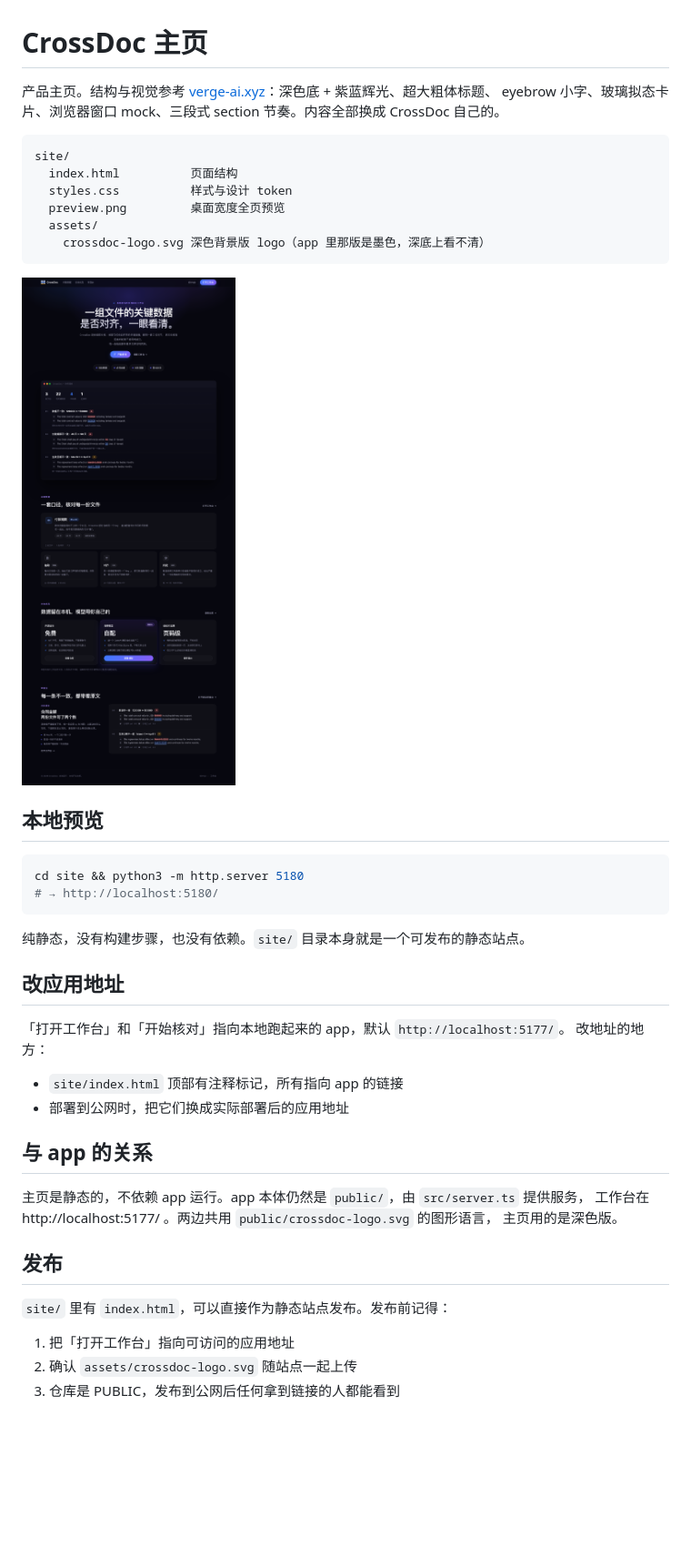
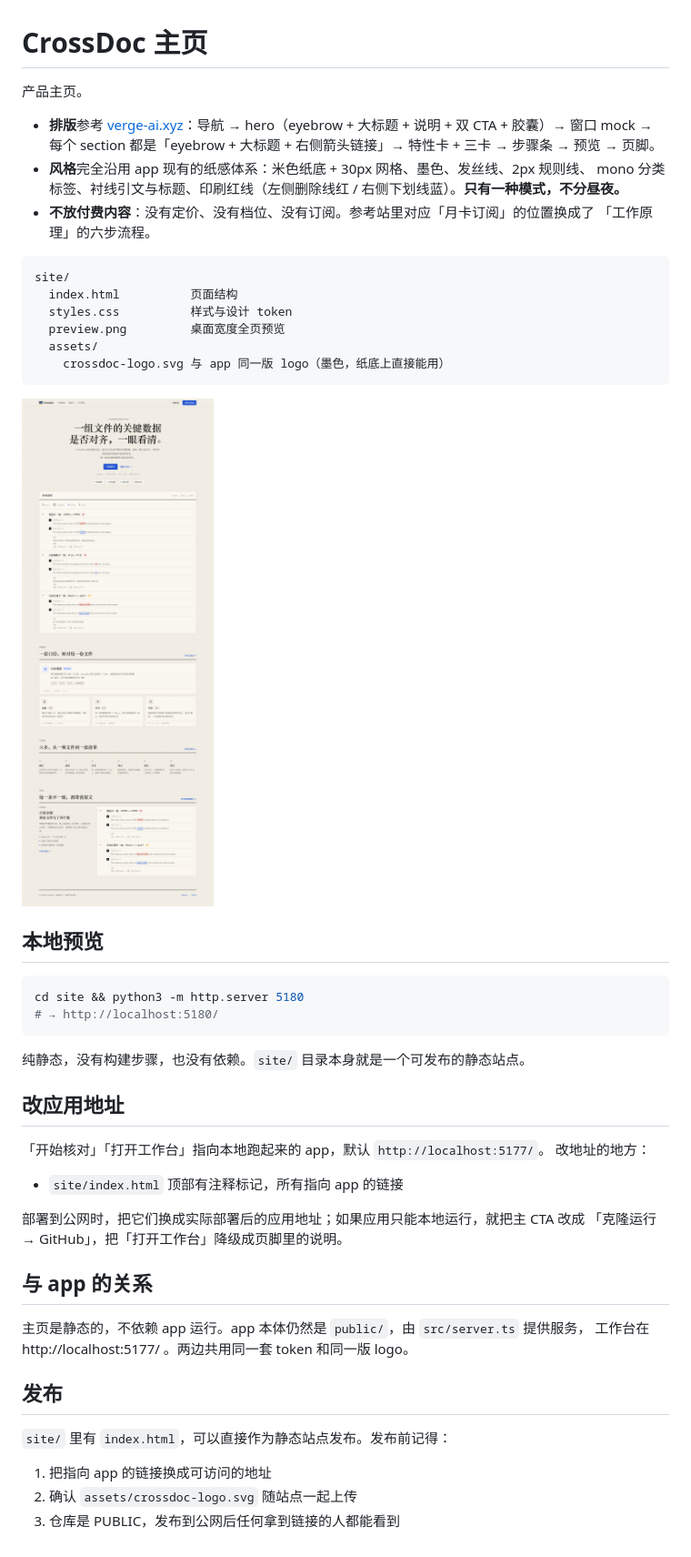
Before and after one commit to hellojohn233/CrossDoc, a Markdown page: site/README.md, the part around the change. Shown at 91% size. Rendered like a GitHub page; pictures changed too: site/preview.png; blank space fills up the shorter version.

````diff
--- a/site/README.md
+++ b/site/README.md
@@ -1,7 +1,13 @@
 # CrossDoc 主页
 
-产品主页。结构与视觉参考 [verge-ai.xyz](https://verge-ai.xyz/)：深色底 + 紫蓝辉光、超大粗体标题、
-eyebrow 小字、玻璃拟态卡片、浏览器窗口 mock、三段式 section 节奏。内容全部换成 CrossDoc 自己的。
+产品主页。
+
+- **排版**参考 [verge-ai.xyz](https://verge-ai.xyz/)：导航 → hero（eyebrow + 大标题 + 说明 + 双 CTA + 胶囊）→ 窗口 mock →
+  每个 section 都是「eyebrow + 大标题 + 右侧箭头链接」→ 特性卡 + 三卡 → 步骤条 → 预览 → 页脚。
+- **风格**完全沿用 app 现有的纸感体系：米色纸底 + 30px 网格、墨色、发丝线、2px 规则线、
+  mono 分类标签、衬线引文与标题、印刷红线（左侧删除线红 / 右侧下划线蓝）。**只有一种模式，不分昼夜。**
+- **不放付费内容**：没有定价、没有档位、没有订阅。参考站里对应「月卡订阅」的位置换成了
+  「工作原理」的六步流程。
 
 ```
 site/
@@ -9,7 +15,7 @@ site/
   styles.css          样式与设计 token
   preview.png         桌面宽度全页预览
   assets/
-    crossdoc-logo.svg 深色背景版 logo（app 里那版是墨色，深底上看不清）
+    crossdoc-logo.svg 与 app 同一版 logo（墨色，纸底上直接能用）
 ```
 
 ![CrossDoc 主页预览](./preview.png)
@@ -25,22 +31,23 @@ cd site && python3 -m http.server 5180
 
 ## 改应用地址
 
-「打开工作台」和「开始核对」指向本地跑起来的 app，默认 `http://localhost:5177/`。
+「开始核对」「打开工作台」指向本地跑起来的 app，默认 `http://localhost:5177/`。
 改地址的地方：
 
 - `site/index.html` 顶部有注释标记，所有指向 app 的链接
-- 部署到公网时，把它们换成实际部署后的应用地址
+
+部署到公网时，把它们换成实际部署后的应用地址；如果应用只能本地运行，就把主 CTA 改成
+「克隆运行 → GitHub」，把「打开工作台」降级成页脚里的说明。
 
 ## 与 app 的关系
 
 主页是静态的，不依赖 app 运行。app 本体仍然是 `public/`，由 `src/server.ts` 提供服务，
-工作台在 http://localhost:5177/ 。两边共用 `public/crossdoc-logo.svg` 的图形语言，
-主页用的是深色版。
+工作台在 http://localhost:5177/ 。两边共用同一套 token 和同一版 logo。
 
 ## 发布
 
 `site/` 里有 `index.html`，可以直接作为静态站点发布。发布前记得：
 
-1. 把「打开工作台」指向可访问的应用地址
+1. 把指向 app 的链接换成可访问的地址
 2. 确认 `assets/crossdoc-logo.svg` 随站点一起上传
 3. 仓库是 PUBLIC，发布到公网后任何拿到链接的人都能看到
````
Also changed, not shown: 3 other files.
